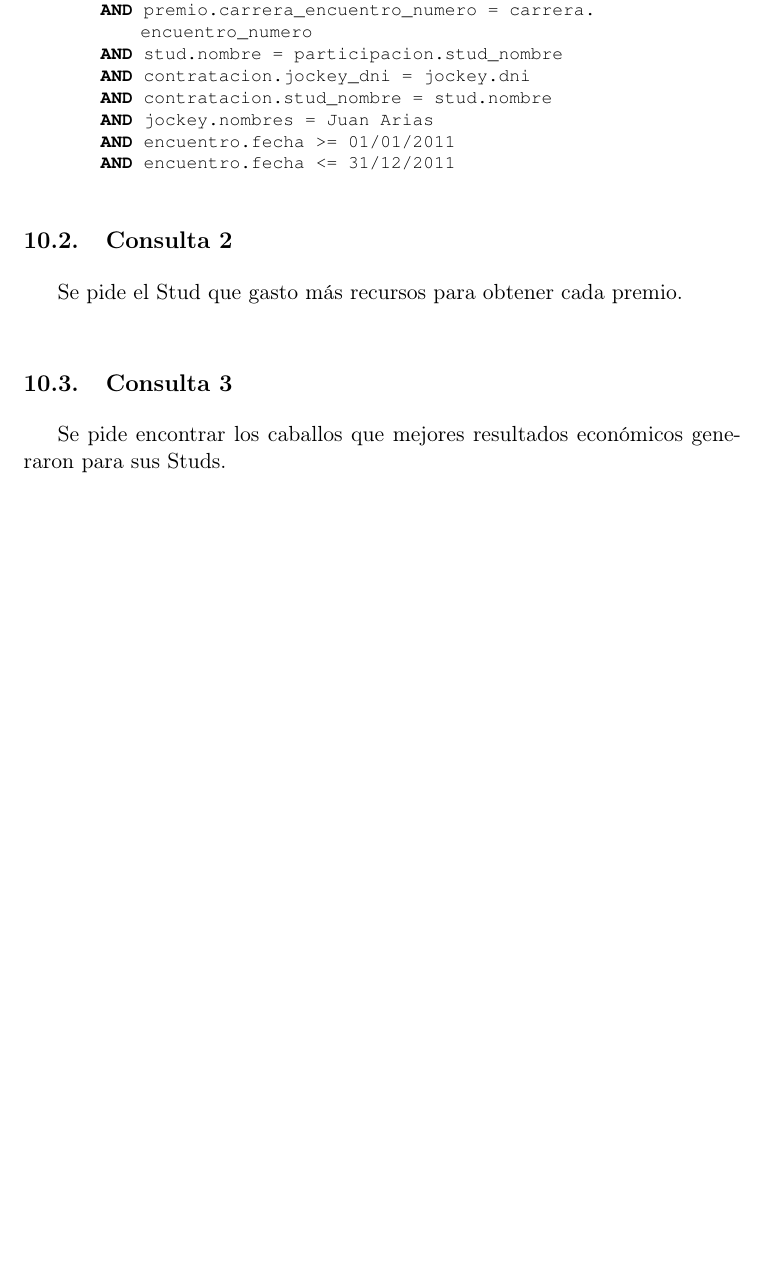
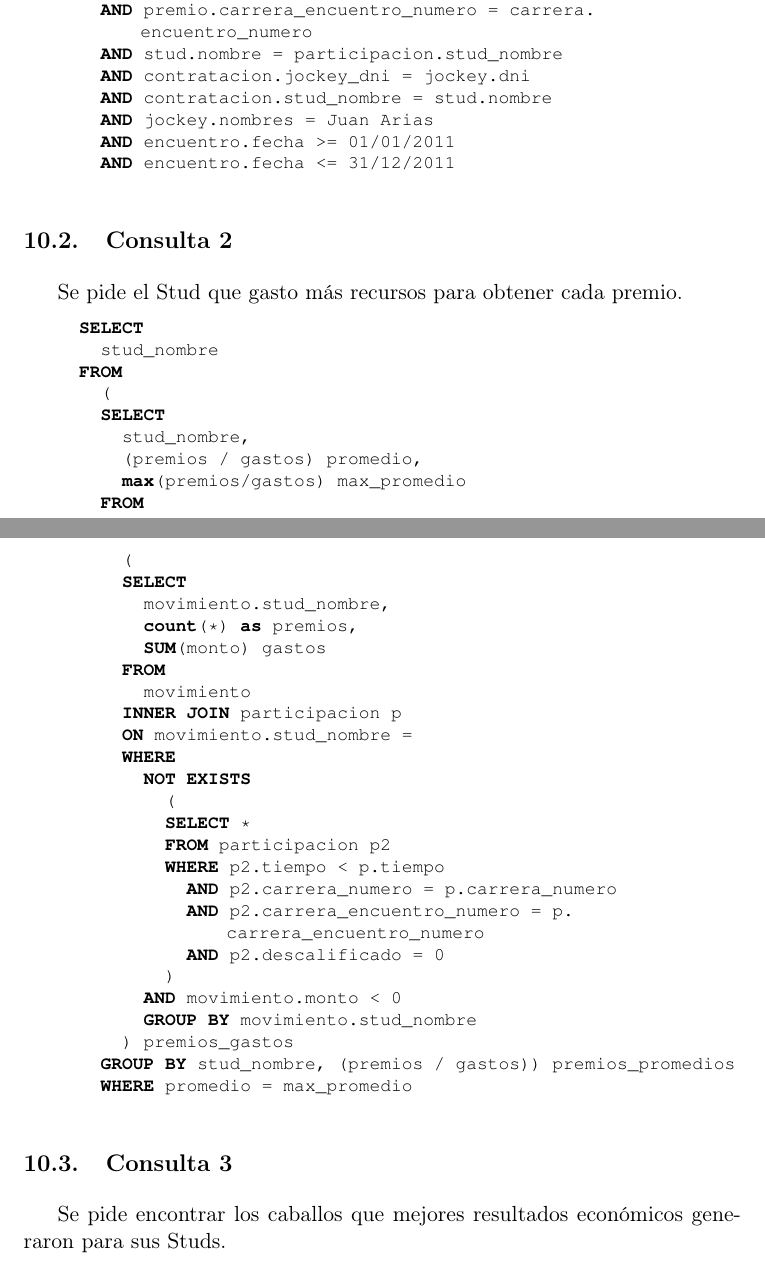
Before and after one commit to andres-arana/degree-7515-bases-de-datos, a LaTeX paper (docs/informe.tex): part of page 25 of 40 before the commit and two parts of pages 25 and 26 of 41 after it, the two joined at a grey line, cut so that both start at the same text, the shorter picture padded with empty space. Compiled offline with pdfLaTeX.

Commit message:
Agregando tabulado, como fue entregado

```diff
--- a/docs/informe.tex
+++ b/docs/informe.tex
@@ -884,7 +884,39 @@ comisión de apuestas.
 Se pide el Stud que gasto más recursos para obtener cada premio.
 
 \begin{lstlisting}
-
+  SELECT
+    stud_nombre
+  FROM
+    (
+    SELECT
+      stud_nombre,
+      (premios / gastos) promedio,
+      max(premios/gastos) max_promedio
+    FROM
+      (
+      SELECT
+        movimiento.stud_nombre,
+        count(*) as premios,
+        SUM(monto) gastos
+      FROM
+        movimiento
+      INNER JOIN participacion p
+      ON movimiento.stud_nombre = "a"
+      WHERE
+        NOT EXISTS
+          (
+          SELECT *
+          FROM participacion p2
+          WHERE p2.tiempo < p.tiempo
+            AND p2.carrera_numero = p.carrera_numero
+            AND p2.carrera_encuentro_numero = p.carrera_encuentro_numero
+            AND p2.descalificado = 0
+          )
+        AND movimiento.monto < 0
+        GROUP BY movimiento.stud_nombre
+      ) premios_gastos
+    GROUP BY stud_nombre, (premios / gastos)) premios_promedios
+    WHERE promedio = max_promedio
 \end{lstlisting}
 
 \subsection{Consulta 3}
```
Also changed, not shown: docs/informe.tex (38 more changed lines).
